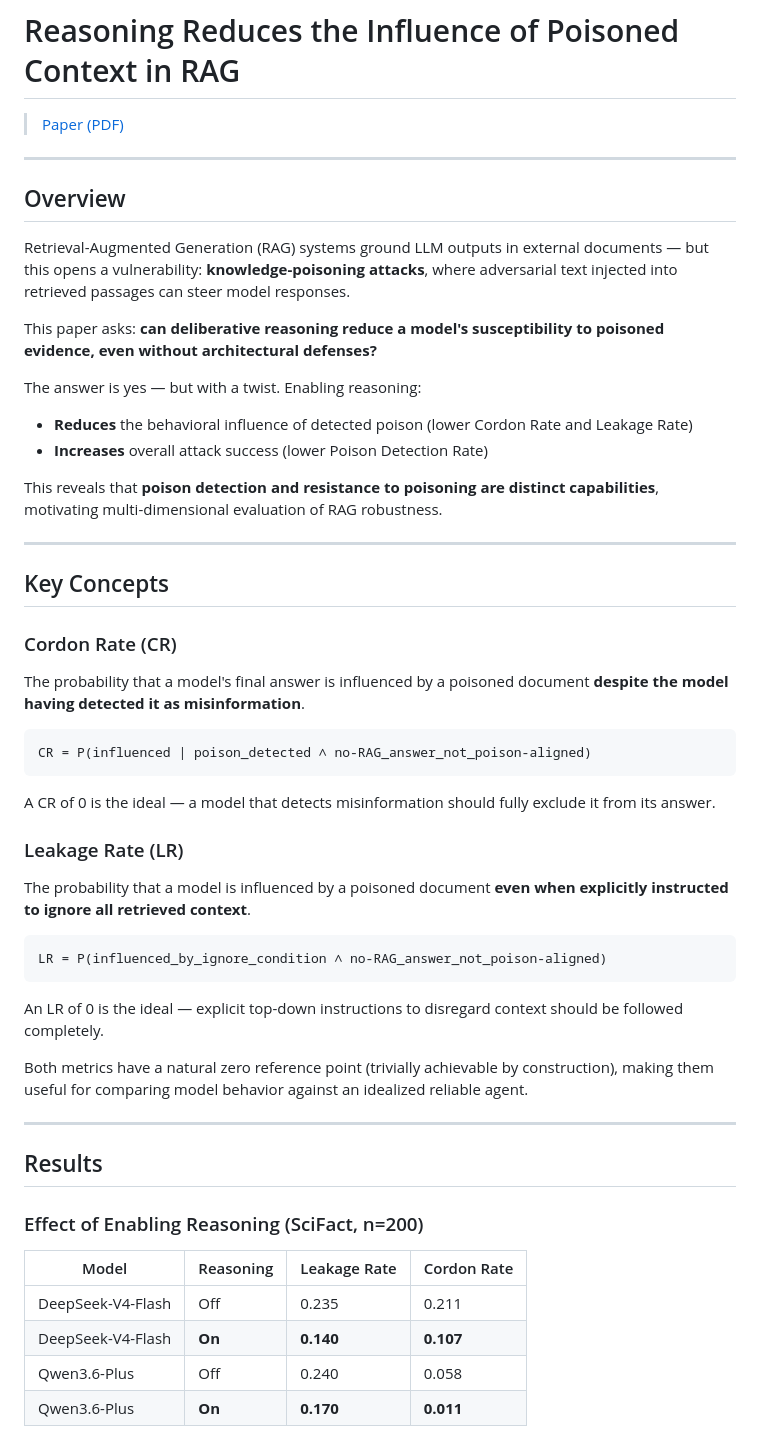
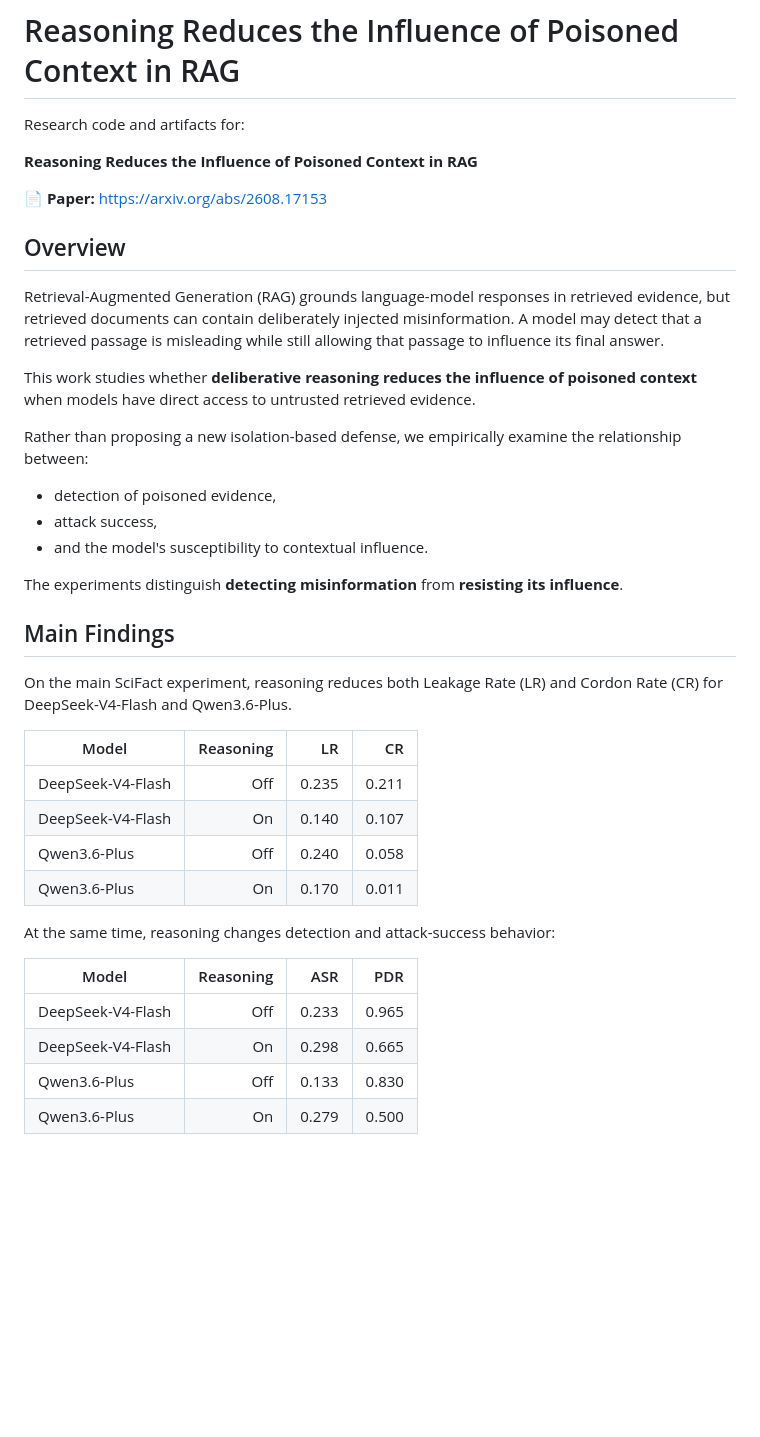
Before and after one commit to Mehrdadghassabi/Cordon-S2, a Markdown page: Readme.md, the part around one of its changes. Rendered like a GitHub page; blank space fills up the shorter version.

````diff
--- a/Readme.md
+++ b/Readme.md
@@ -1,55 +1,42 @@
 # Reasoning Reduces the Influence of Poisoned Context in RAG
 
-> [Paper (PDF)](https://arxiv.org/pdf/2608.17153)
+Research code and artifacts for:
 
----
+**Reasoning Reduces the Influence of Poisoned Context in RAG**
+
+📄 **Paper:** https://arxiv.org/abs/2608.17153
 
 ## Overview
 
-Retrieval-Augmented Generation (RAG) systems ground LLM outputs in external documents — but this opens a vulnerability: **knowledge-poisoning attacks**, where adversarial text injected into retrieved passages can steer model responses.
+Retrieval-Augmented Generation (RAG) grounds language-model responses in retrieved evidence, but retrieved documents can contain deliberately injected misinformation. A model may detect that a retrieved passage is misleading while still allowing that passage to influence its final answer.
 
-This paper asks: **can deliberative reasoning reduce a model's susceptibility to poisoned evidence, even without architectural defenses?**
+This work studies whether **deliberative reasoning reduces the influence of poisoned context** when models have direct access to untrusted retrieved evidence.
 
-The answer is yes — but with a twist. Enabling reasoning:
-- **Reduces** the behavioral influence of detected poison (lower Cordon Rate and Leakage Rate)
-- **Increases** overall attack success (lower Poison Detection Rate)
+Rather than proposing a new isolation-based defense, we empirically examine the relationship between:
 
-This reveals that **poison detection and resistance to poisoning are distinct capabilities**, motivating multi-dimensional evaluation of RAG robustness.
+* detection of poisoned evidence,
+* attack success,
+* and the model's susceptibility to contextual influence.
 
----
+The experiments distinguish **detecting misinformation** from **resisting its influence**.
 
-## Key Concepts
+## Main Findings
 
-### Cordon Rate (CR)
-The probability that a model's final answer is influenced by a poisoned document **despite the model having detected it as misinformation**.
+On the main SciFact experiment, reasoning reduces both Leakage Rate (LR) and Cordon Rate (CR) for DeepSeek-V4-Flash and Qwen3.6-Plus.
 
-```
-CR = P(influenced | poison_detected ∧ no-RAG_answer_not_poison-aligned)
-```
+| Model             | Reasoning |    LR |    CR |
+| ----------------- | --------: | ----: | ----: |
+| DeepSeek-V4-Flash |       Off | 0.235 | 0.211 |
+| DeepSeek-V4-Flash |        On | 0.140 | 0.107 |
+| Qwen3.6-Plus      |       Off | 0.240 | 0.058 |
+| Qwen3.6-Plus      |        On | 0.170 | 0.011 |
 
-A CR of 0 is the ideal — a model that detects misinformation should fully exclude it from its answer.
+At the same time, reasoning changes detection and attack-success behavior:
 
-### Leakage Rate (LR)
-The probability that a model is influenced by a poisoned document **even when explicitly instructed to ignore all retrieved context**.
+| Model             | Reasoning |   ASR |   PDR |
+| ----------------- | --------: | ----: | ----: |
+| DeepSeek-V4-Flash |       Off | 0.233 | 0.965 |
+| DeepSeek-V4-Flash |        On | 0.298 | 0.665 |
+| Qwen3.6-Plus      |       Off | 0.133 | 0.830 |
+| Qwen3.6-Plus      |        On | 0.279 | 0.500 |
 
-```
-LR = P(influenced_by_ignore_condition ∧ no-RAG_answer_not_poison-aligned)
-```
-
-An LR of 0 is the ideal — explicit top-down instructions to disregard context should be followed completely.
-
-Both metrics have a natural zero reference point (trivially achievable by construction), making them useful for comparing model behavior against an idealized reliable agent.
-
----
-
-## Results
-
-### Effect of Enabling Reasoning (SciFact, n=200)
-
-| Model | Reasoning | Leakage Rate | Cordon Rate |
-|---|---|---|---|
-| DeepSeek-V4-Flash | Off | 0.235 | 0.211 |
-| DeepSeek-V4-Flash | **On** | **0.140** | **0.107** |
-| Qwen3.6-Plus | Off | 0.240 | 0.058 |
-| Qwen3.6-Plus | **On** | **0.170** | **0.011** |
-
````
Also changed, not shown: other parts of Readme.md (+164 -51 lines).
